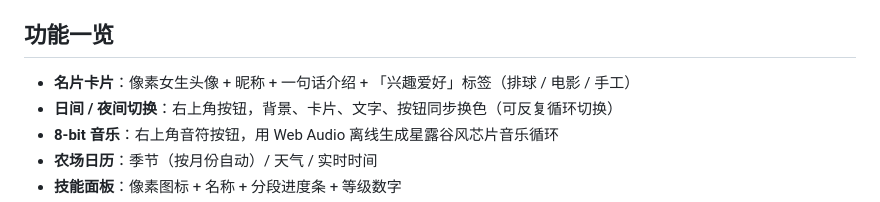
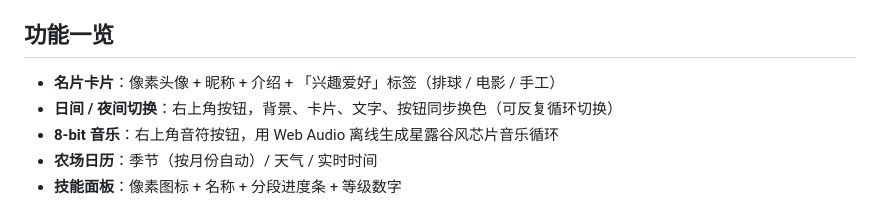
Before and after one commit to huangsy0310-wq/personal-card, a Markdown page: README.md, the part around the change. Drawn GitHub-style.

Commit message:
Fix formatting in README for card feature description

```diff
--- a/README.md
+++ b/README.md
@@ -13,7 +13,7 @@
 
 ## 功能一览
 
-- **名片卡片**：像素女生头像 + 昵称 + 一句话介绍 + 「兴趣爱好」标签（排球 / 电影 / 手工）
+- **名片卡片**：像素头像 + 昵称 + 介绍 + 「兴趣爱好」标签（排球 / 电影 / 手工）
 - **日间 / 夜间切换**：右上角按钮，背景、卡片、文字、按钮同步换色（可反复循环切换）
 - **8-bit 音乐**：右上角音符按钮，用 Web Audio 离线生成星露谷风芯片音乐循环
 - **农场日历**：季节（按月份自动）/ 天气 / 实时时间
```
